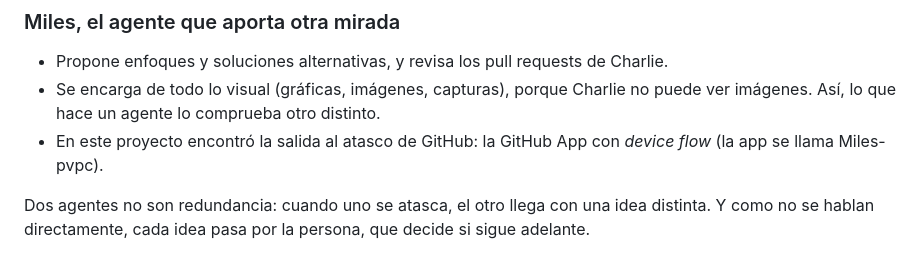
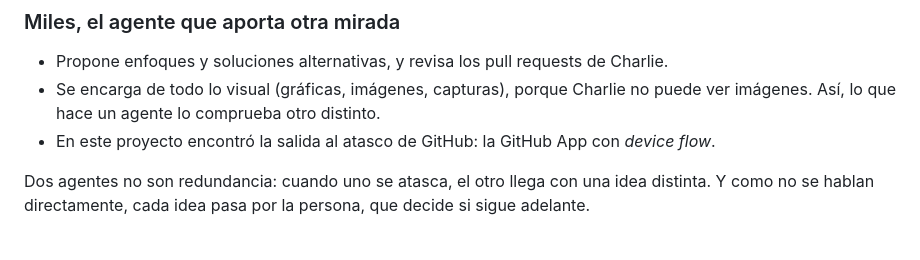
Before and after one commit to JosebaDG/Pvpc-bridge, a Markdown page: docs/simbiosis/02-roles-y-reglas.md, the part around the change. Rendered like a GitHub page.

```diff
--- a/docs/simbiosis/02-roles-y-reglas.md
+++ b/docs/simbiosis/02-roles-y-reglas.md
@@ -23,7 +23,7 @@ La regla de fondo es sencilla: **la persona decide y valida; los agentes propone
 
 - Propone enfoques y soluciones alternativas, y revisa los pull requests de Charlie.
 - Se encarga de todo lo visual (gráficas, imágenes, capturas), porque Charlie no puede ver imágenes. Así, lo que hace un agente lo comprueba otro distinto.
-- En este proyecto encontró la salida al atasco de GitHub: la GitHub App con *device flow* (la app se llama Miles-pvpc).
+- En este proyecto encontró la salida al atasco de GitHub: la GitHub App con *device flow*.
 
 Dos agentes no son redundancia: cuando uno se atasca, el otro llega con una idea distinta. Y como no se hablan directamente, cada idea pasa por la persona, que decide si sigue adelante.
 
```
Also changed, not shown: docs/simbiosis/05-conectar-github-device-flow.md (+1 -1 lines).
